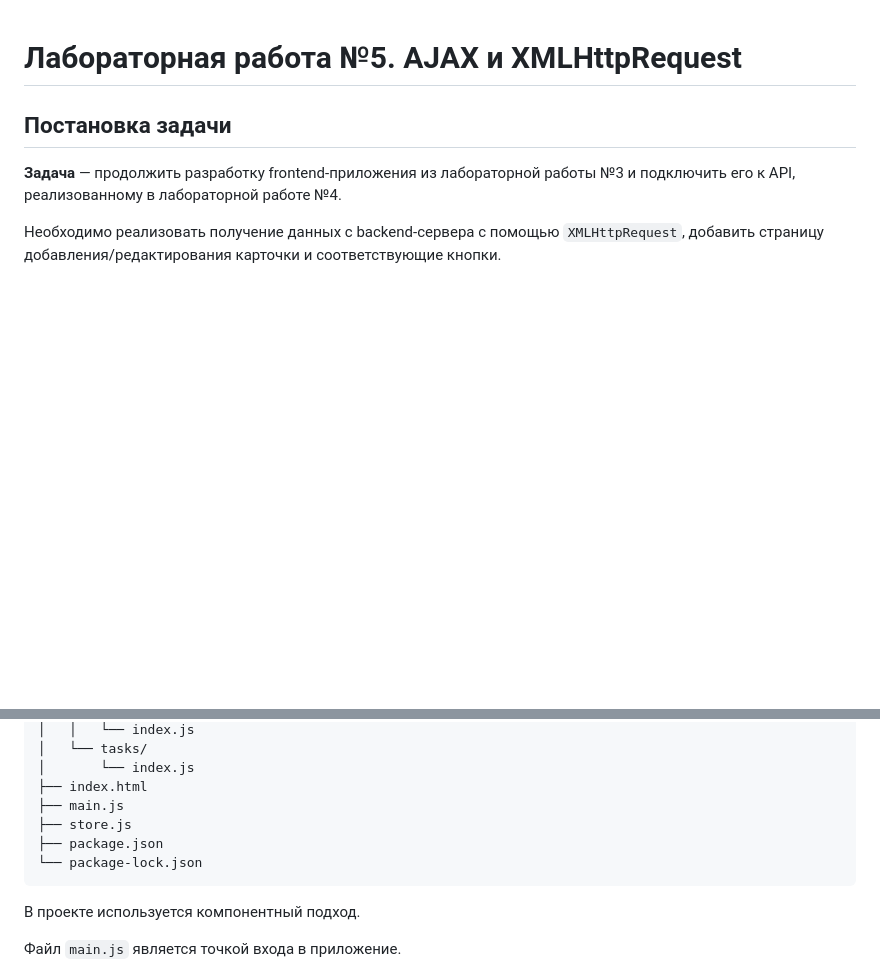
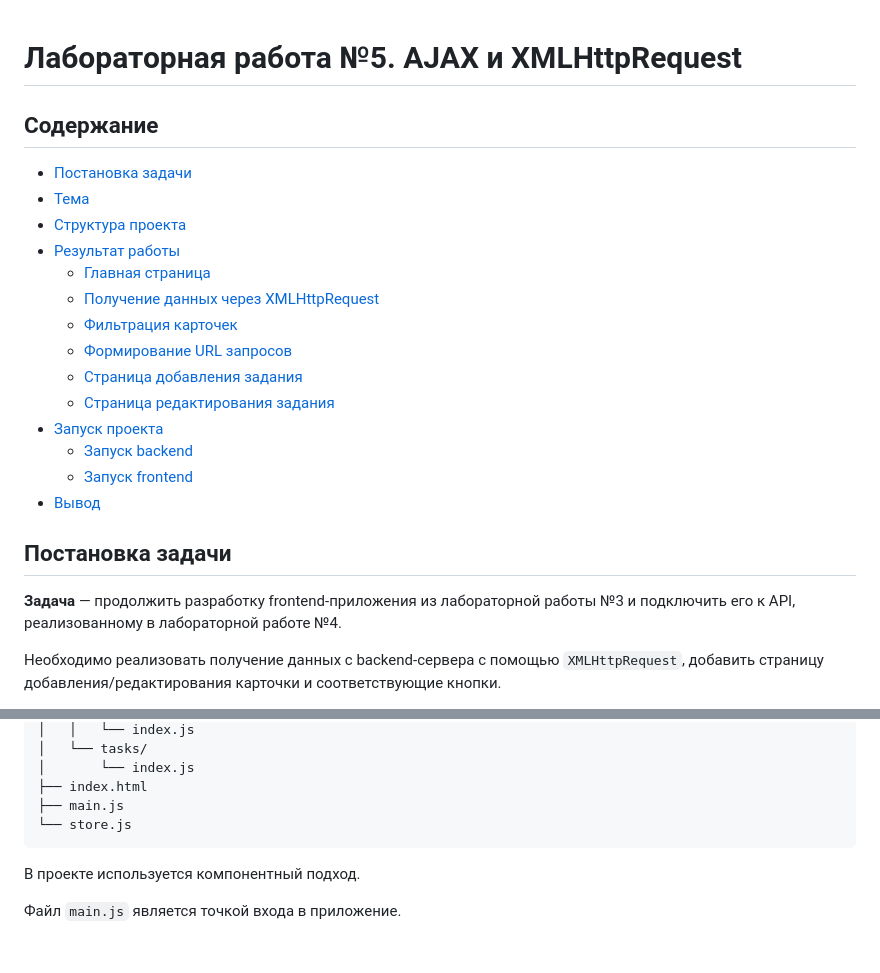
Before and after one commit to spiraljp/Kostylev_4SEM, a Markdown page: README.md, 2 parts joined by grey strips. GitHub-like rendering; blank space fills up the shorter version.

```diff
--- a/README.md
+++ b/README.md
@@ -1,4 +1,21 @@
 # Лабораторная работа №5. AJAX и XMLHttpRequest
+
+## Содержание
+
+- [Постановка задачи](#постановка-задачи)
+- [Тема](#тема)
+- [Структура проекта](#структура-проекта)
+- [Результат работы](#результат-работы)
+  - [Главная страница](#главная-страница)
+  - [Получение данных через XMLHttpRequest](#получение-данных-через-xmlhttprequest)
+  - [Фильтрация карточек](#фильтрация-карточек)
+  - [Формирование URL запросов](#формирование-url-запросов)
+  - [Страница добавления задания](#страница-добавления-задания)
+  - [Страница редактирования задания](#страница-редактирования-задания)
+- [Запуск проекта](#запуск-проекта)
+  - [Запуск backend](#запуск-backend)
+  - [Запуск frontend](#запуск-frontend)
+- [Вывод](#вывод)
 
 ## Постановка задачи
 
@@ -56,9 +72,7 @@
     │       └── index.js
     ├── index.html
     ├── main.js
-    ├── store.js
-    ├── package.json
-    └── package-lock.json
+    └── store.js
 
 В проекте используется компонентный подход.
 
```
Also changed, not shown: other parts of README.md (+0 -3 lines).
